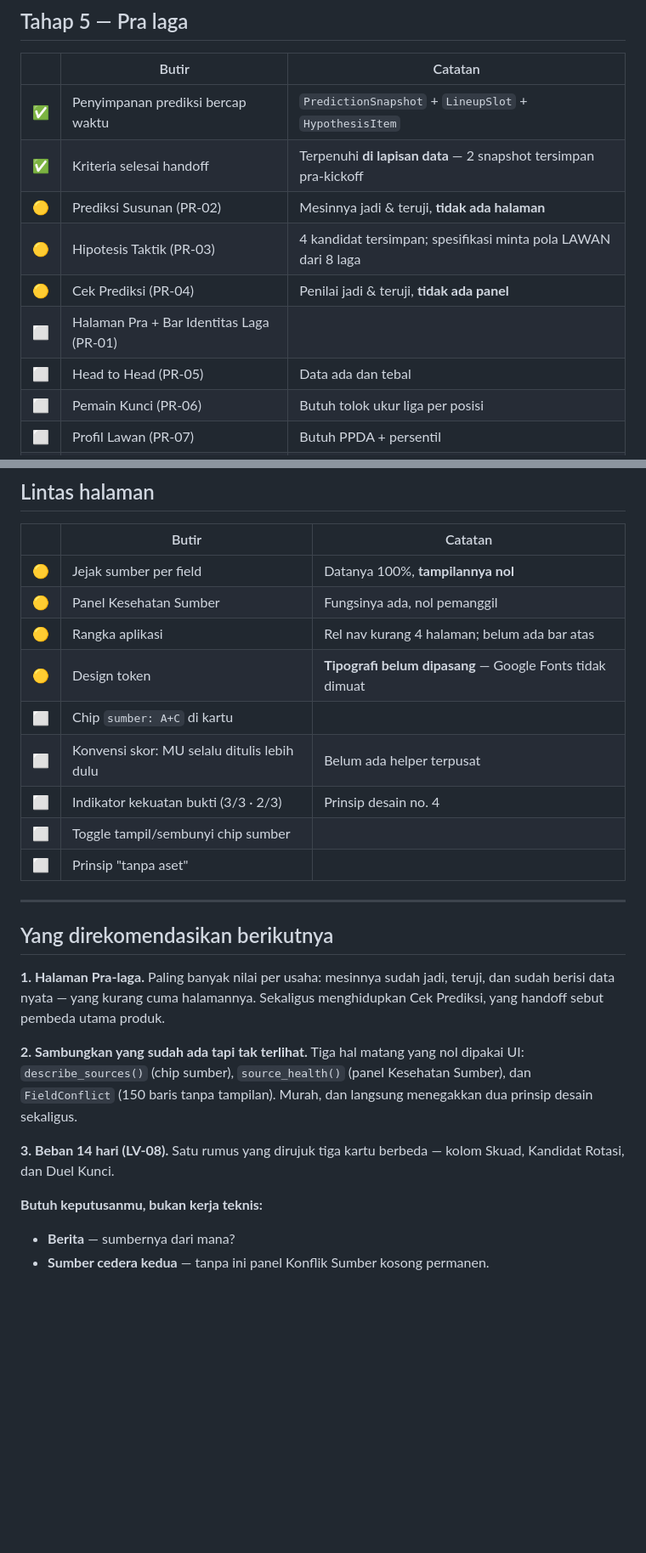
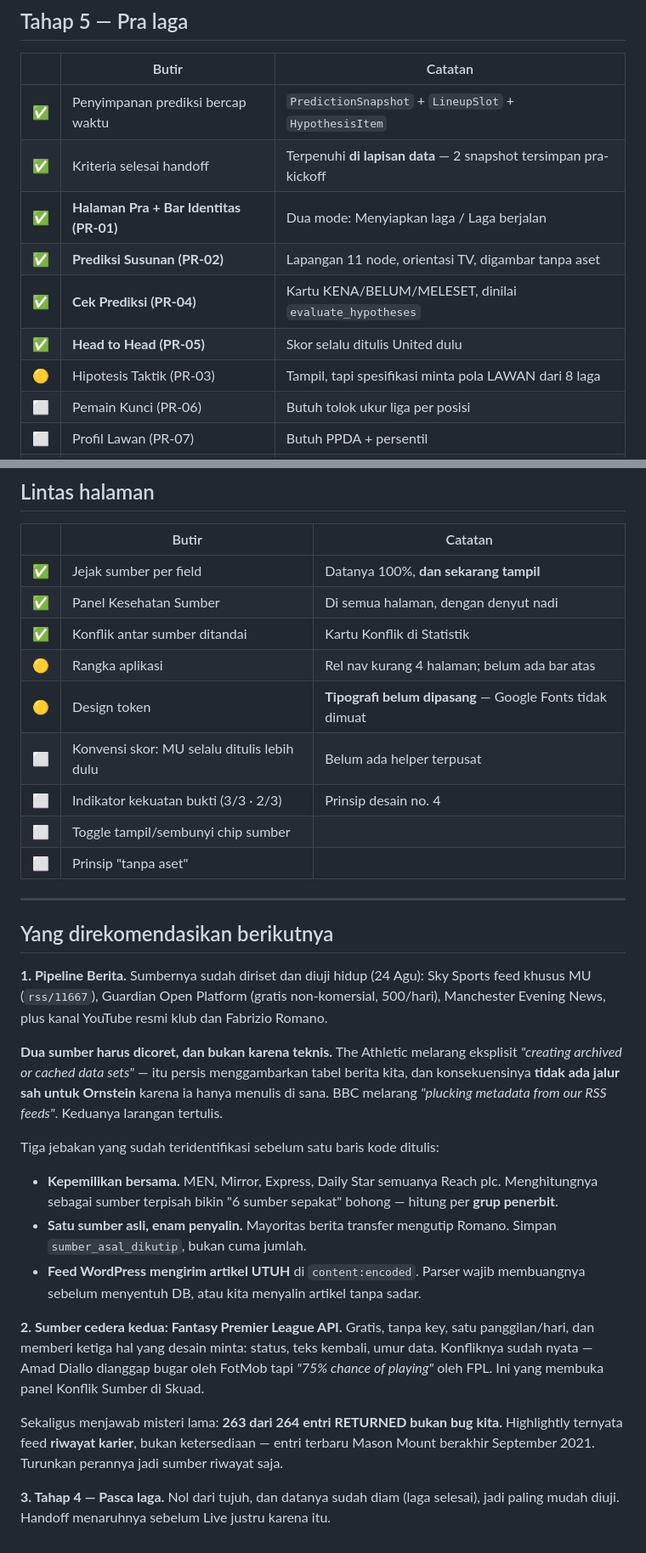
Before and after one commit to icalunyu/united-analytic, a Markdown page: CHECKLIST.md, 2 parts joined by grey strips. Shown at 85% size. Drawn GitHub-style; blank space fills up the shorter version.

Commit message:
Perbarui checklist: Pra-laga hidup, provenance tampil, LV-08 jadi
Tahap 5 dari 2 selesai jadi 5. Tahap 1 dari 4 jadi 7 — chip sumber dan
Kesehatan Sumber akhirnya terlihat. Tahap 3 dapat metrik turunan kedua.

Rekomendasi berikutnya diganti dengan hasil riset sumber berita & cedera,
termasuk dua sumber yang harus dicoret karena larangan tertulis (The Athletic,
BBC) dan tiga jebakan konsensus yang sudah teridentifikasi sebelum satu baris
kode ditulis.

Co-Authored-By: Claude Opus 5 <noreply@anthropic.com>

```diff
--- a/CHECKLIST.md
+++ b/CHECKLIST.md
@@ -120,11 +122,11 @@ Nilai Pemain (PS-03), Saved Moments (PS-04), Generator Prompt (PS-05).
 |---|---|---|
 | ✅ | Penyimpanan prediksi bercap waktu | `PredictionSnapshot` + `LineupSlot` + `HypothesisItem` |
 | ✅ | Kriteria selesai handoff | Terpenuhi **di lapisan data** — 2 snapshot tersimpan pra-kickoff |
-| 🟡 | Prediksi Susunan (PR-02) | Mesinnya jadi & teruji, **tidak ada halaman** |
-| 🟡 | Hipotesis Taktik (PR-03) | 4 kandidat tersimpan; spesifikasi minta pola LAWAN dari 8 laga |
-| 🟡 | Cek Prediksi (PR-04) | Penilai jadi & teruji, **tidak ada panel** |
-| ⬜ | Halaman Pra + Bar Identitas Laga (PR-01) | |
-| ⬜ | Head to Head (PR-05) | Data ada dan tebal |
+| ✅ | **Halaman Pra + Bar Identitas (PR-01)** | Dua mode: Menyiapkan laga / Laga berjalan |
+| ✅ | **Prediksi Susunan (PR-02)** | Lapangan 11 node, orientasi TV, digambar tanpa aset |
+| ✅ | **Cek Prediksi (PR-04)** | Kartu KENA/BELUM/MELESET, dinilai `evaluate_hypotheses` |
+| ✅ | **Head to Head (PR-05)** | Skor selalu ditulis United dulu |
+| 🟡 | Hipotesis Taktik (PR-03) | Tampil, tapi spesifikasi minta pola LAWAN dari 8 laga |
 | ⬜ | Pemain Kunci (PR-06) | Butuh tolok ukur liga per posisi |
 | ⬜ | Profil Lawan (PR-07) | Butuh PPDA + persentil |
 | ⬜ | Duel Kunci (PR-08) | |
@@ -140,11 +142,11 @@ tanpa UI. Handoff tegas: **bangun mode putar ulang dulu, jangan mode langsung**.
 
 | | Butir | Catatan |
 |---|---|---|
-| 🟡 | Jejak sumber per field | Datanya 100%, **tampilannya nol** |
-| 🟡 | Panel Kesehatan Sumber | Fungsinya ada, nol pemanggil |
+| ✅ | Jejak sumber per field | Datanya 100%, **dan sekarang tampil** |
+| ✅ | Panel Kesehatan Sumber | Di semua halaman, dengan denyut nadi |
+| ✅ | Konflik antar sumber ditandai | Kartu Konflik di Statistik |
 | 🟡 | Rangka aplikasi | Rel nav kurang 4 halaman; belum ada bar atas |
 | 🟡 | Design token | **Tipografi belum dipasang** — Google Fonts tidak dimuat |
-| ⬜ | Chip `sumber: A+C` di kartu | |
 | ⬜ | Konvensi skor: MU selalu ditulis lebih dulu | Belum ada helper terpusat |
 | ⬜ | Indikator kekuatan bukti (3/3 · 2/3) | Prinsip desain no. 4 |
 | ⬜ | Toggle tampil/sembunyi chip sumber | |
@@ -154,18 +156,37 @@ tanpa UI. Handoff tegas: **bangun mode putar ulang dulu, jangan mode langsung**.
 
 ## Yang direkomendasikan berikutnya
 
-**1. Halaman Pra-laga.** Paling banyak nilai per usaha: mesinnya sudah jadi,
-teruji, dan sudah berisi data nyata — yang kurang cuma halamannya. Sekaligus
-menghidupkan Cek Prediksi, yang handoff sebut pembeda utama produk.
+**1. Pipeline Berita.** Sumbernya sudah diriset dan diuji hidup (24 Agu):
+Sky Sports feed khusus MU (`rss/11667`), Guardian Open Platform (gratis
+non-komersial, 500/hari), Manchester Evening News, plus kanal YouTube resmi
+klub dan Fabrizio Romano.
 
-**2. Sambungkan yang sudah ada tapi tak terlihat.** Tiga hal matang yang nol
-dipakai UI: `describe_sources()` (chip sumber), `source_health()` (panel
-Kesehatan Sumber), dan `FieldConflict` (150 baris tanpa tampilan). Murah, dan
-langsung menegakkan dua prinsip desain sekaligus.
+**Dua sumber harus dicoret, dan bukan karena teknis.** The Athletic melarang
+eksplisit *"creating archived or cached data sets"* — itu persis
+menggambarkan tabel berita kita, dan konsekuensinya **tidak ada jalur sah
+untuk Ornstein** karena ia hanya menulis di sana. BBC melarang *"plucking
+metadata from our RSS feeds"*. Keduanya larangan tertulis.
 
-**3. Beban 14 hari (LV-08).** Satu rumus yang dirujuk tiga kartu berbeda —
-kolom Skuad, Kandidat Rotasi, dan Duel Kunci.
+Tiga jebakan yang sudah teridentifikasi sebelum satu baris kode ditulis:
+- **Kepemilikan bersama.** MEN, Mirror, Express, Daily Star semuanya Reach plc.
+  Menghitungnya sebagai sumber terpisah bikin "6 sumber sepakat" bohong —
+  hitung per **grup penerbit**.
+- **Satu sumber asli, enam penyalin.** Mayoritas berita transfer mengutip
+  Romano. Simpan `sumber_asal_dikutip`, bukan cuma jumlah.
+- **Feed WordPress mengirim artikel UTUH** di `content:encoded`. Parser wajib
+  membuangnya sebelum menyentuh DB, atau kita menyalin artikel tanpa sadar.
 
-**Butuh keputusanmu, bukan kerja teknis:**
-- **Berita** — sumbernya dari mana?
-- **Sumber cedera kedua** — tanpa ini panel Konflik Sumber kosong permanen.
+**2. Sumber cedera kedua: Fantasy Premier League API.** Gratis, tanpa key,
+satu panggilan/hari, dan memberi ketiga hal yang desain minta: status, teks
+kembali, umur data. Konfliknya sudah nyata — Amad Diallo dianggap bugar oleh
+FotMob tapi *"75% chance of playing"* oleh FPL. Ini yang membuka panel
+Konflik Sumber di Skuad.
+
+Sekaligus menjawab misteri lama: **263 dari 264 entri RETURNED bukan bug
+kita.** Highlightly ternyata feed **riwayat karier**, bukan ketersediaan —
+entri terbaru Mason Mount berakhir September 2021. Turunkan perannya jadi
+sumber riwayat saja.
+
+**3. Tahap 4 — Pasca laga.** Nol dari tujuh, dan datanya sudah diam (laga
+selesai), jadi paling mudah diuji. Handoff menaruhnya sebelum Live justru
+karena itu.
```
Also changed, not shown: other parts of CHECKLIST.md (+10 -8 lines).
